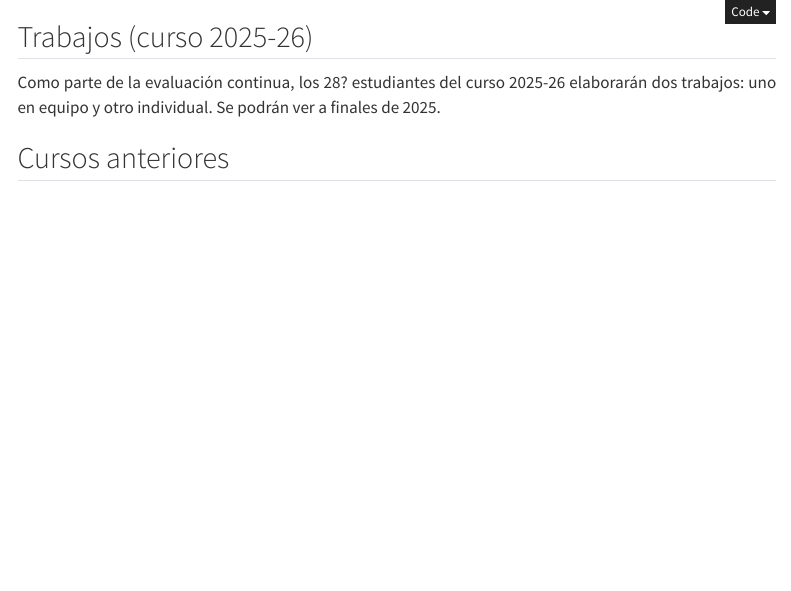
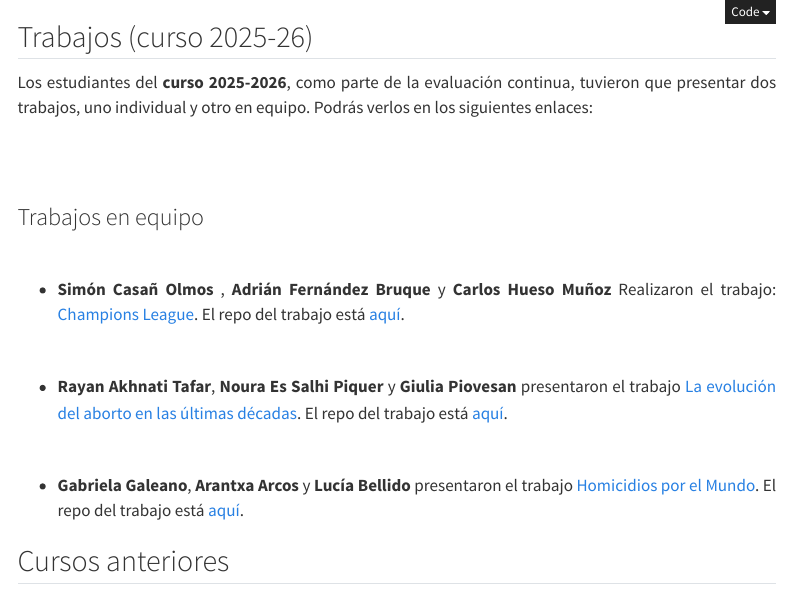
Before and after one commit to perezp44/intro-ds-25-26-web, a Quarto document (05-trabajos-estudiantes.qmd): the page in a window 1100 px wide, from its top. Rendered offline with R 4.5, knitr and Pandoc in place of Quarto, with nearby package versions; menus at the side of the page are left out.

Commit message:
todo a Github

```diff
--- a/05-trabajos-estudiantes.qmd
+++ b/05-trabajos-estudiantes.qmd
@@ -9,7 +9,30 @@ toc-title-document: "Indice de contenidos"
 
 ## Trabajos (curso 2025-26)
 
-Como parte de la evaluación continua, los 28? estudiantes del curso 2025-26 elaborarán dos trabajos: uno en equipo y otro individual. Se podrán ver a finales de 2025.
+
+::: blue
+Los  estudiantes del **curso 2025-2026**, como parte de la evaluación continua, tuvieron que presentar dos trabajos, uno individual y otro en equipo. Podrás verlos en los siguientes enlaces:
+:::
+
+
+<br><br>
+
+### Trabajos en equipo
+
+<br>
+
+-  **Simón Casañ Olmos** , **Adrián Fernández Bruque** y **Carlos Hueso Muñoz** Realizaron el trabajo: [Champions League](https://Adrifer04.github.io/trabajo_BigData/){target="_blank"}. El repo del trabajo está [aquí](https://github.com/Adrifer04/trabajo_BigData){target="_blank"}.
+
+<br>
+
+
+-   **Rayan Akhnati Tafar**, **Noura Es Salhi Piquer** y **Giulia Piovesan** presentaron el trabajo [La evolución del aborto en las últimas décadas](https://nuraesp.github.io/trabajo_BigData/){target="_blank"}. El repo del trabajo está [aquí](https://github.com/nuraesp/trabajo_BigData){target="_blank"}.
+
+<br>
+
+
+-   **Gabriela Galeano**, **Arantxa Arcos** y **Lucía Bellido** presentaron el trabajo [Homicidios por el Mundo](https://gabagaleano/trabajo_BigData_equipo/){target="_blank"}. El repo del trabajo está [aquí](https://github.com/gabagaleano/trabajo_BigData_equipo){target="_blank"}.
+
 
 
 ## Cursos anteriores
```
Also changed, not shown: docs/search.json, 2 other files.
